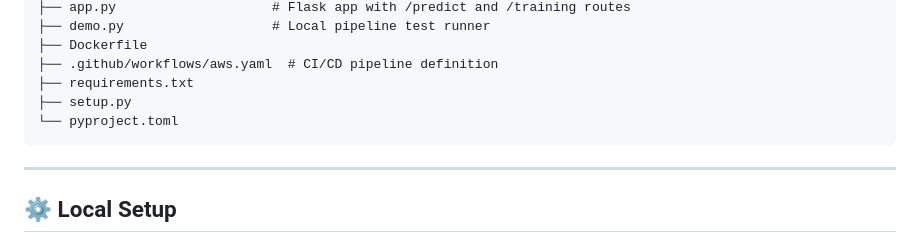
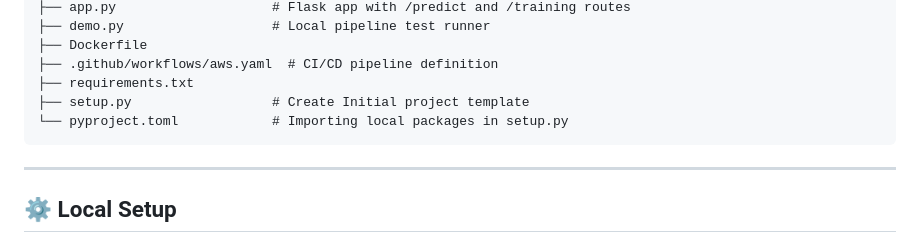
Before and after one commit to smishra2004/MLOPs-Project-01, a Markdown page: README.md, the part around the change. Rendered like a GitHub page.

````diff
--- a/README.md
+++ b/README.md
@@ -146,8 +146,8 @@ vehicle-insurance-mlops/
 ├── Dockerfile
 ├── .github/workflows/aws.yaml  # CI/CD pipeline definition
 ├── requirements.txt
-├── setup.py
-└── pyproject.toml
+├── setup.py                  # Create Initial project template
+└── pyproject.toml            # Importing local packages in setup.py
 ```
 
 ---
````
